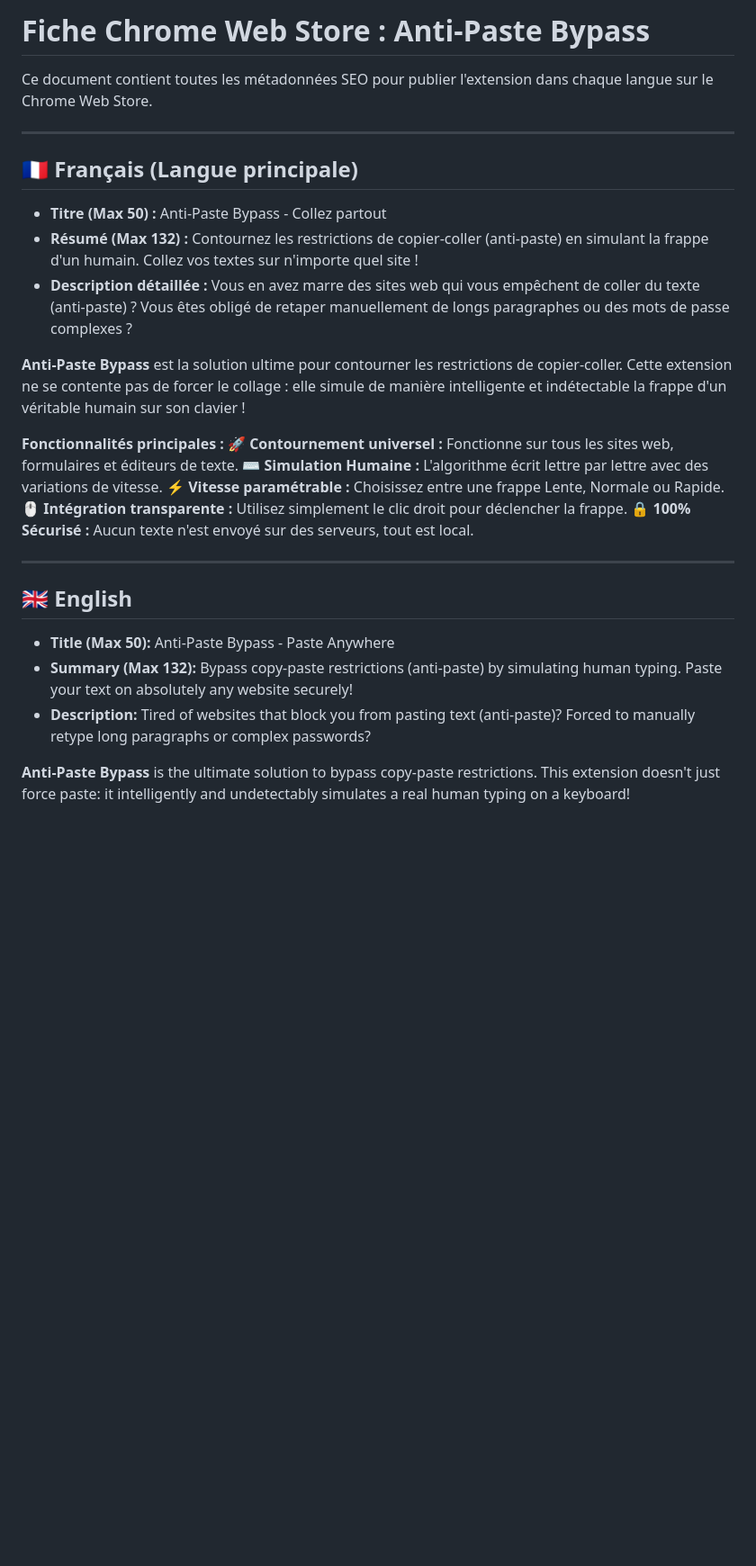
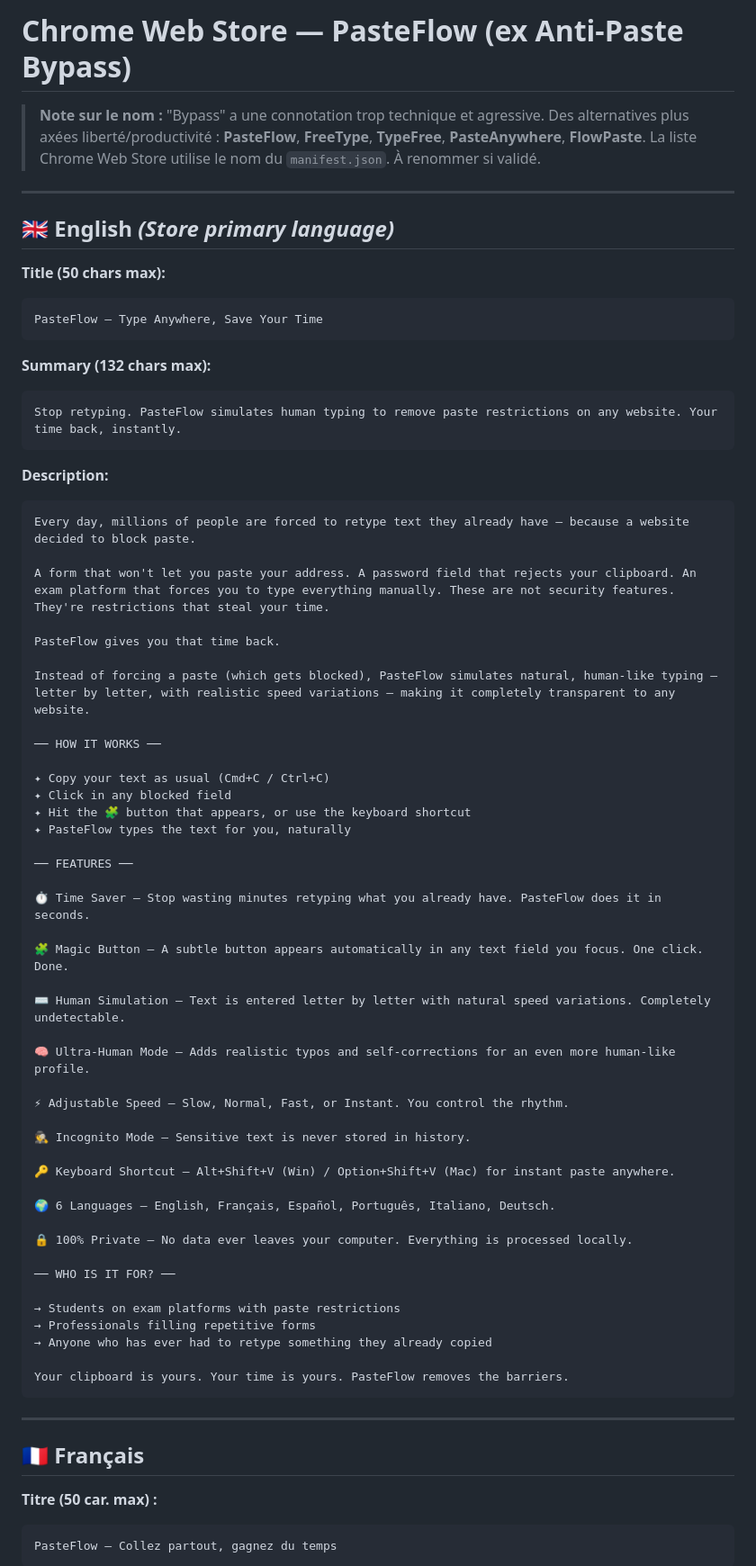
Before and after one commit to AlexisAMZ/antipaste-bypass, a Markdown page: CHROMEWEBSTORE.md, the part around one of its changes. Shown at 90% size. GitHub-like rendering; blank space fills up the shorter version.

````diff
--- a/CHROMEWEBSTORE.md
+++ b/CHROMEWEBSTORE.md
@@ -1,31 +1,75 @@
-# Fiche Chrome Web Store : Anti-Paste Bypass
+# Chrome Web Store — PasteFlow (ex Anti-Paste Bypass)
 
-Ce document contient toutes les métadonnées SEO pour publier l'extension dans chaque langue sur le Chrome Web Store.
+> **Note sur le nom :** "Bypass" a une connotation trop technique et agressive.
+> Des alternatives plus axées liberté/productivité : **PasteFlow**, **FreeType**, **TypeFree**, **PasteAnywhere**, **FlowPaste**.
+> La liste Chrome Web Store utilise le nom du `manifest.json`. À renommer si validé.
 
 ---
 
-## 🇫🇷 Français (Langue principale)
-- **Titre (Max 50) :** Anti-Paste Bypass - Collez partout
-- **Résumé (Max 132) :** Contournez les restrictions de copier-coller (anti-paste) en simulant la frappe d'un humain. Collez vos textes sur n'importe quel site !
-- **Description détaillée :**
-Vous en avez marre des sites web qui vous empêchent de coller du texte (anti-paste) ? Vous êtes obligé de retaper manuellement de longs paragraphes ou des mots de passe complexes ?
+## 🇬🇧 English *(Store primary language)*
 
-**Anti-Paste Bypass** est la solution ultime pour contourner les restrictions de copier-coller. Cette extension ne se contente pas de forcer le collage : elle simule de manière intelligente et indétectable la frappe d'un véritable humain sur son clavier !
+**Title (50 chars max):**
+```
+PasteFlow — Type Anywhere, Save Your Time
+```
 
-**Fonctionnalités principales :**
-🚀 **Contournement universel :** Fonctionne sur tous les sites web, formulaires et éditeurs de texte.
-⌨️ **Simulation Humaine :** L'algorithme écrit lettre par lettre avec des variations de vitesse.
-⚡ **Vitesse paramétrable :** Choisissez entre une frappe Lente, Normale ou Rapide.
-🖱️ **Intégration transparente :** Utilisez simplement le clic droit pour déclencher la frappe.
-🔒 **100% Sécurisé :** Aucun texte n'est envoyé sur des serveurs, tout est local.
+**Summary (132 chars max):**
+```
+Stop retyping. PasteFlow simulates human typing to remove paste restrictions on any website. Your time back, instantly.
+```
+
+**Description:**
+```
+Every day, millions of people are forced to retype text they already have — because a website decided to block paste.
+
+A form that won't let you paste your address. A password field that rejects your clipboard. An exam platform that forces you to type everything manually. These are not security features. They're restrictions that steal your time.
+
+PasteFlow gives you that time back.
+
+Instead of forcing a paste (which gets blocked), PasteFlow simulates natural, human-like typing — letter by letter, with realistic speed variations — making it completely transparent to any website.
+
+── HOW IT WORKS ──
+
+✦ Copy your text as usual (Cmd+C / Ctrl+C)
+✦ Click in any blocked field
+✦ Hit the 🧩 button that appears, or use the keyboard shortcut
+✦ PasteFlow types the text for you, naturally
+
+── FEATURES ──
+
+⏱️ Time Saver — Stop wasting minutes retyping what you already have. PasteFlow does it in seconds.
+
+🧩 Magic Button — A subtle button appears automatically in any text field you focus. One click. Done.
+
+⌨️ Human Simulation — Text is entered letter by letter with natural speed variations. Completely undetectable.
+
+🧠 Ultra-Human Mode — Adds realistic typos and self-corrections for an even more human-like profile.
+
+⚡ Adjustable Speed — Slow, Normal, Fast, or Instant. You control the rhythm.
+
+🕵️ Incognito Mode — Sensitive text is never stored in history.
+
+🔑 Keyboard Shortcut — Alt+Shift+V (Win) / Option+Shift+V (Mac) for instant paste anywhere.
+
+🌍 6 Languages — English, Français, Español, Português, Italiano, Deutsch.
+
+🔒 100% Private — No data ever leaves your computer. Everything is processed locally.
+
+── WHO IS IT FOR? ──
+
+→ Students on exam platforms with paste restrictions
+→ Professionals filling repetitive forms
+→ Anyone who has ever had to retype something they already copied
+
+Your clipboard is yours. Your time is yours. PasteFlow removes the barriers.
+```
 
 ---
 
-## 🇬🇧 English
-- **Title (Max 50):** Anti-Paste Bypass - Paste Anywhere
-- **Summary (Max 132):** Bypass copy-paste restrictions (anti-paste) by simulating human typing. Paste your text on absolutely any website securely!
-- **Description:**
-Tired of websites that block you from pasting text (anti-paste)? Forced to manually retype long paragraphs or complex passwords?
+## 🇫🇷 Français
 
-**Anti-Paste Bypass** is the ultimate solution to bypass copy-paste restrictions. This extension doesn't just force paste: it intelligently and undetectably simulates a real human typing on a keyboard!
+**Titre (50 car. max) :**
+```
+PasteFlow — Collez partout, gagnez du temps
+```
 
````
Also changed, not shown: other parts of CHROMEWEBSTORE.md (+169 -58 lines).
